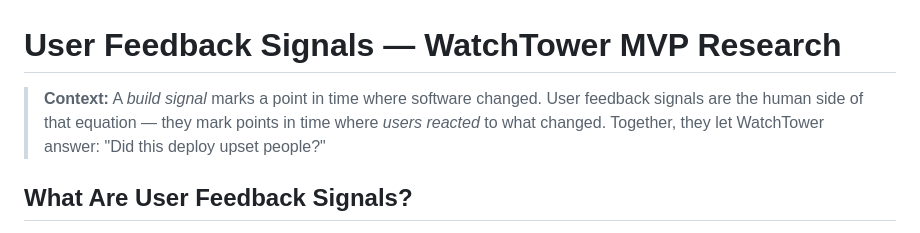
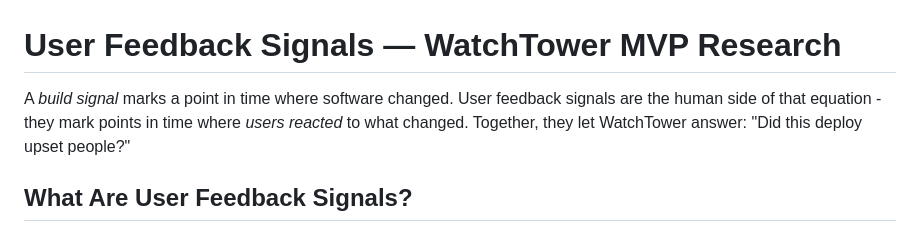
Before and after one commit to cse110-sp26-group10/WatchTower, a Markdown page: docs/research/upset-user-signals.md, the part around the change. GitHub-like rendering.

```diff
--- a/docs/research/upset-user-signals.md
+++ b/docs/research/upset-user-signals.md
@@ -1,6 +1,6 @@
 # User Feedback Signals — WatchTower MVP Research
 
-> **Context:** A *build signal* marks a point in time where software changed. User feedback signals are the human side of that equation — they mark points in time where *users reacted* to what changed. Together, they let WatchTower answer: "Did this deploy upset people?"
+ A *build signal* marks a point in time where software changed. User feedback signals are the human side of that equation - they mark points in time where *users reacted* to what changed. Together, they let WatchTower answer: "Did this deploy upset people?"
 
 ## What Are User Feedback Signals?
 
```
